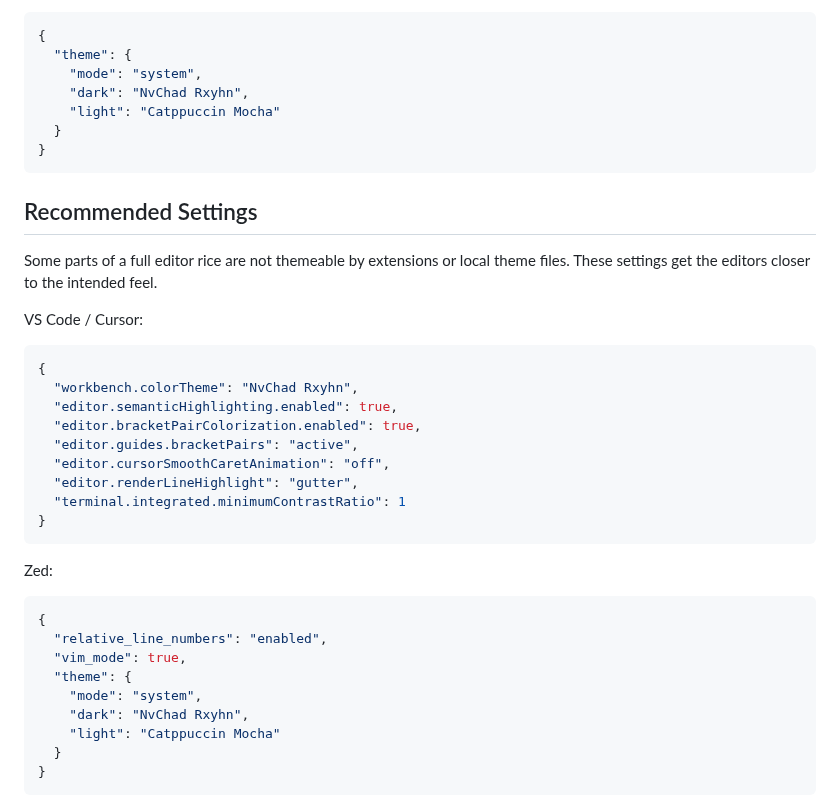
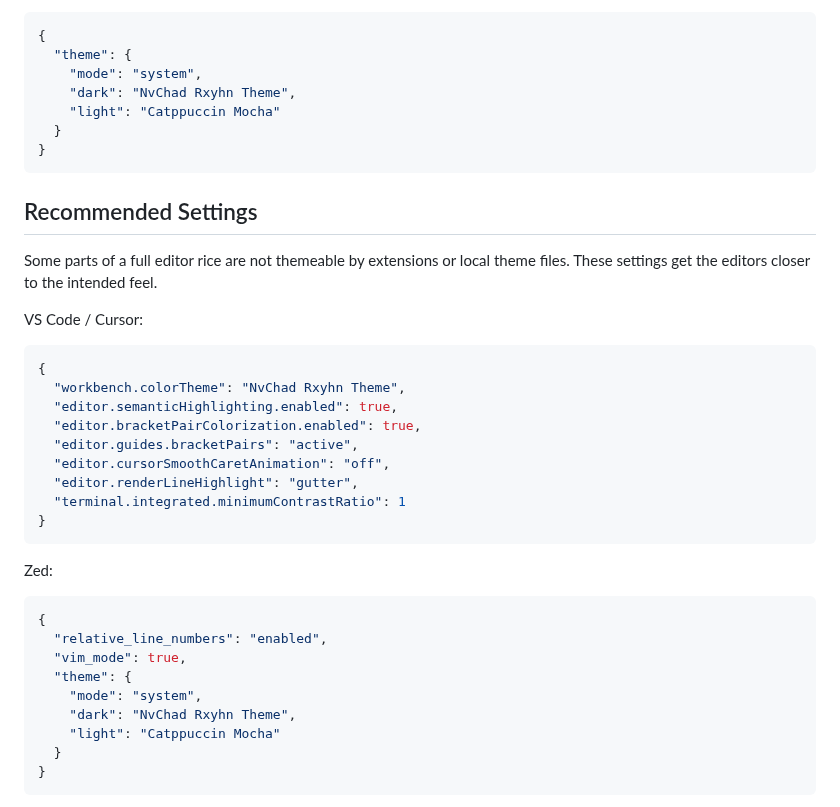
Before and after one commit to KitsuneKode/nvchad-themes, a Markdown page: README.md, the part around one of its changes. GitHub-like rendering.

````diff
--- a/README.md
+++ b/README.md
@@ -123,7 +133,7 @@ If you want to pin it in `~/.config/zed/settings.json`, use:
 {
   "theme": {
     "mode": "system",
-    "dark": "NvChad Rxyhn",
+    "dark": "NvChad Rxyhn Theme",
     "light": "Catppuccin Mocha"
   }
 }
@@ -137,7 +147,7 @@ VS Code / Cursor:
 
 ```jsonc
 {
-  "workbench.colorTheme": "NvChad Rxyhn",
+  "workbench.colorTheme": "NvChad Rxyhn Theme",
   "editor.semanticHighlighting.enabled": true,
   "editor.bracketPairColorization.enabled": true,
   "editor.guides.bracketPairs": "active",
@@ -155,7 +165,7 @@ Zed:
   "vim_mode": true,
   "theme": {
     "mode": "system",
-    "dark": "NvChad Rxyhn",
+    "dark": "NvChad Rxyhn Theme",
     "light": "Catppuccin Mocha"
   }
 }
````
Also changed, not shown: other parts of README.md (+29 -19 lines), AGENTS.md (+5 -4 lines), public/cursor.png (added), public/zed.png (added), 8 other files.
